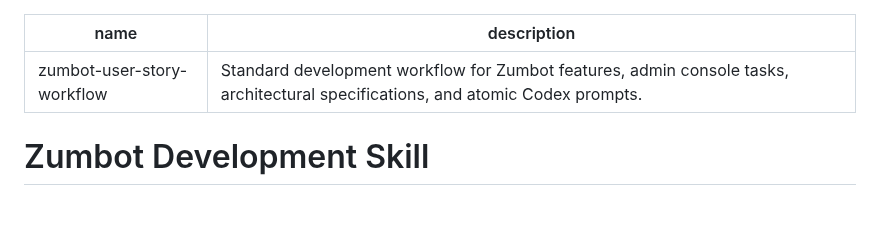
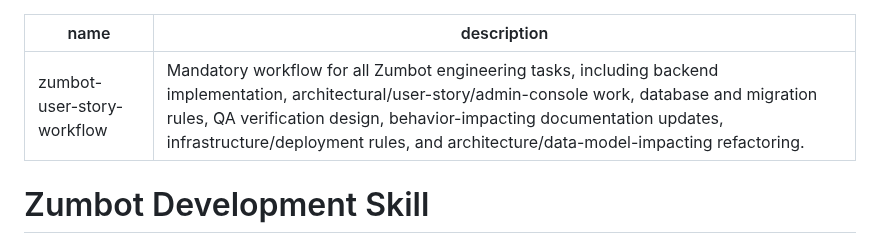
Before and after one commit to abosov/m_bot, a Markdown page: skills/zumbot-user-story-workflow/SKILL.md, the part around the change. Rendered like a GitHub page; blank space fills up the shorter version.

Commit message:
docs(skill): broaden YAML description for auto-detection

```diff
--- a/skills/zumbot-user-story-workflow/SKILL.md
+++ b/skills/zumbot-user-story-workflow/SKILL.md
@@ -1,6 +1,6 @@
 ---
 name: zumbot-user-story-workflow
-description: Standard development workflow for Zumbot features, admin console tasks, architectural specifications, and atomic Codex prompts.
+description: Mandatory workflow for all Zumbot engineering tasks, including backend implementation, architectural/user-story/admin-console work, database and migration rules, QA verification design, behavior-impacting documentation updates, infrastructure/deployment rules, and architecture/data-model-impacting refactoring.
 ---
 
 # Zumbot Development Skill
```
